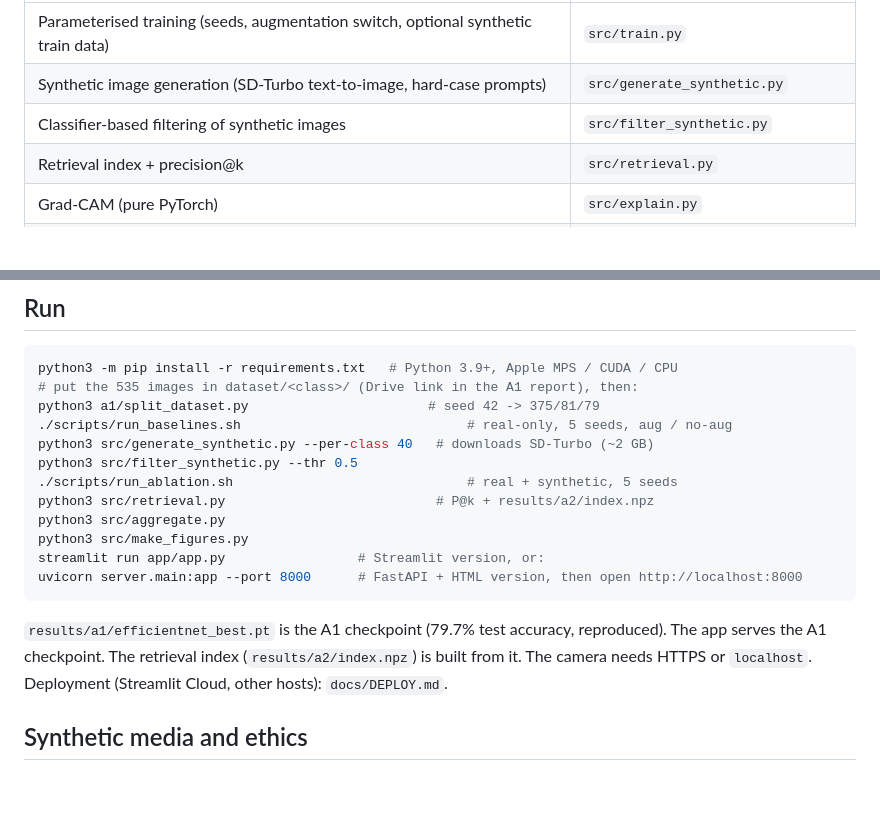
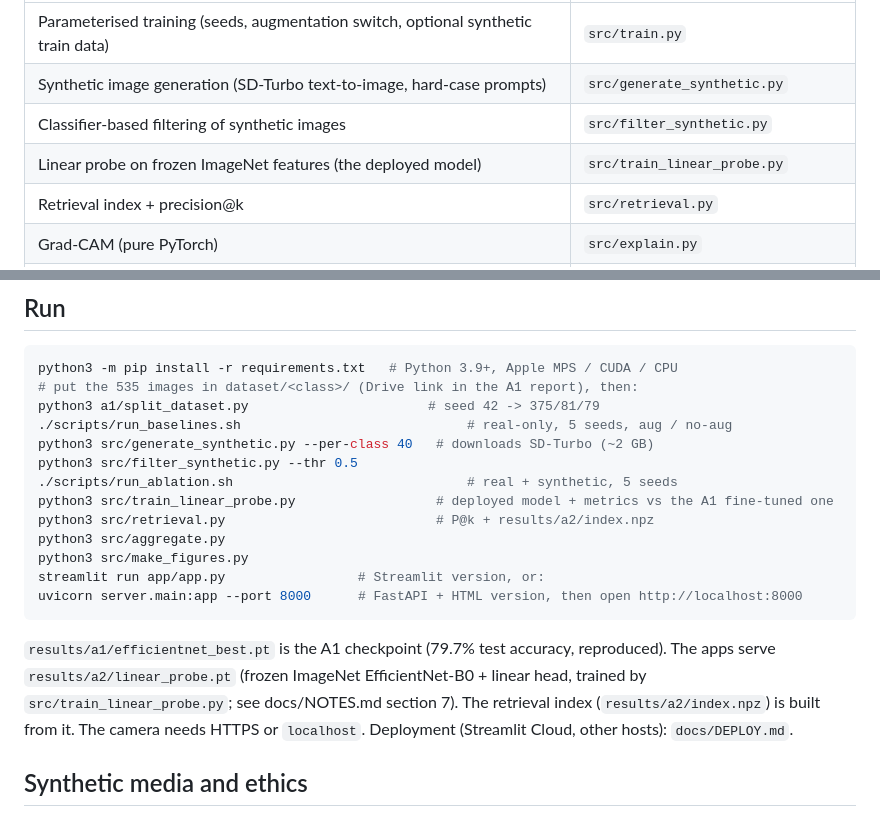
Before and after one commit to Arthurmyn/Food-regocnition, a Markdown page: README.md, 2 parts joined by grey strips. Rendered like a GitHub page; blank space fills up the shorter version.

Commit message:
Docs: model change after real-photo testing (findings, numbers, caveats), EXIF fix, threshold 0.4

````diff
--- a/README.md
+++ b/README.md
@@ -30,6 +30,7 @@ A1 (HOG+SVM baseline and EfficientNet-B0) lives in `a1/`. A2 adds:
 | Parameterised training (seeds, augmentation switch, optional synthetic train data) | `src/train.py` |
 | Synthetic image generation (SD-Turbo text-to-image, hard-case prompts) | `src/generate_synthetic.py` |
 | Classifier-based filtering of synthetic images | `src/filter_synthetic.py` |
+| Linear probe on frozen ImageNet features (the deployed model) | `src/train_linear_probe.py` |
 | Retrieval index + precision@k | `src/retrieval.py` |
 | Grad-CAM (pure PyTorch) | `src/explain.py` |
 | Web app "Food Lens" (FastAPI API + plain HTML/CSS/JS frontend): "Hot Dog or Not" (joke, opens on the camera, home page), the real classifier (Grad-CAM, nearest neighbours, latency) and a synthetic-images page | `app/` (Streamlit) or `server/` + `web/` (FastAPI + HTML) |
@@ -46,6 +47,7 @@ python3 a1/split_dataset.py                       # seed 42 -> 375/81/79
 python3 src/generate_synthetic.py --per-class 40   # downloads SD-Turbo (~2 GB)
 python3 src/filter_synthetic.py --thr 0.5
 ./scripts/run_ablation.sh                              # real + synthetic, 5 seeds
+python3 src/train_linear_probe.py                  # deployed model + metrics vs the A1 fine-tuned one
 python3 src/retrieval.py                           # P@k + results/a2/index.npz
 python3 src/aggregate.py
 python3 src/make_figures.py
@@ -54,7 +56,8 @@ uvicorn server.main:app --port 8000      # FastAPI + HTML version, then open htt
 ```
 
 `results/a1/efficientnet_best.pt` is the A1 checkpoint (79.7% test accuracy, reproduced).
-The app serves the A1 checkpoint. The retrieval index (`results/a2/index.npz`) is built from it.
+The apps serve `results/a2/linear_probe.pt` (frozen ImageNet EfficientNet-B0 + linear head, trained by
+`src/train_linear_probe.py`; see docs/NOTES.md section 7). The retrieval index (`results/a2/index.npz`) is built from it.
 The camera needs HTTPS or `localhost`. Deployment (Streamlit Cloud, other hosts): `docs/DEPLOY.md`.
 
 ## Synthetic media and ethics
````
Also changed, not shown: docs/NOTES.md (+49 -8 lines).
